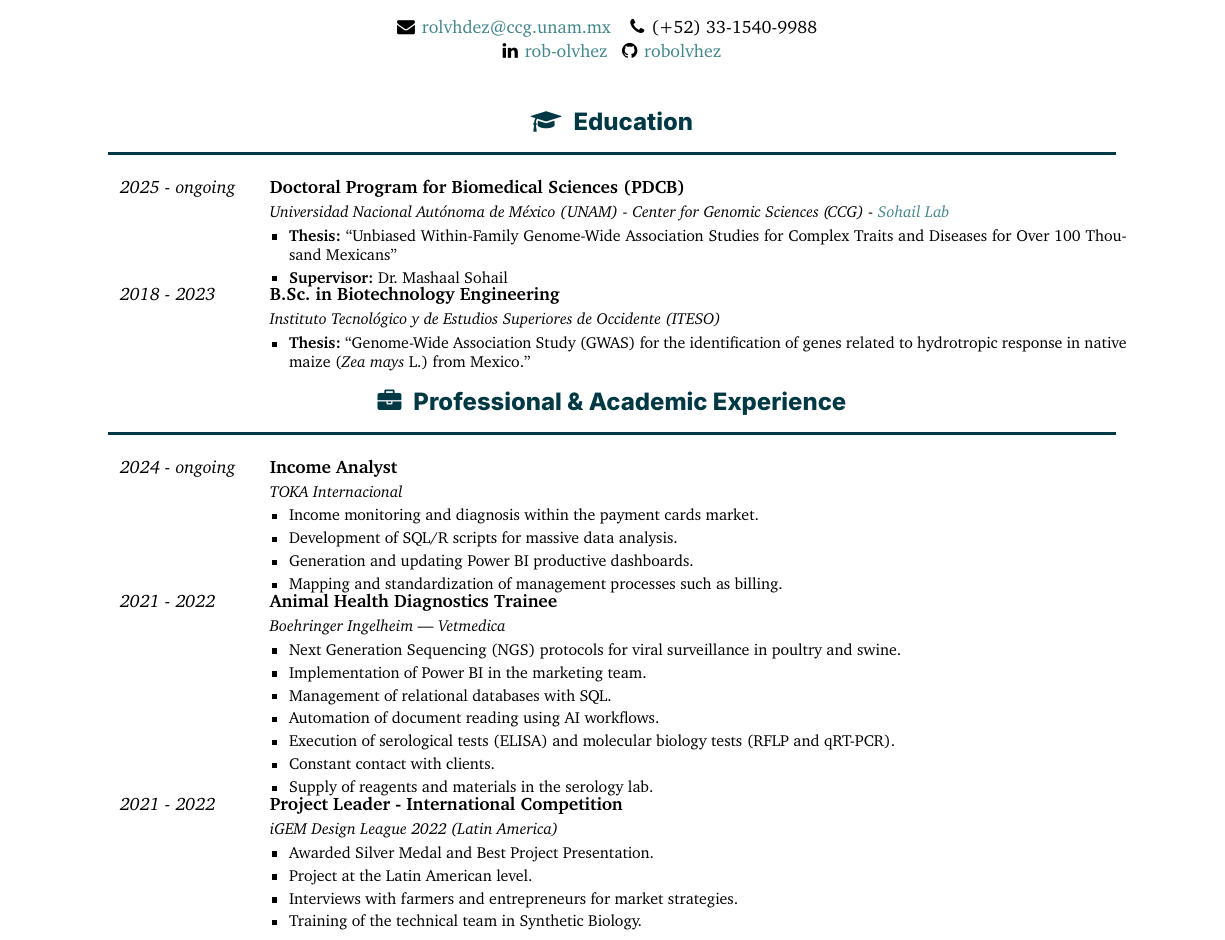
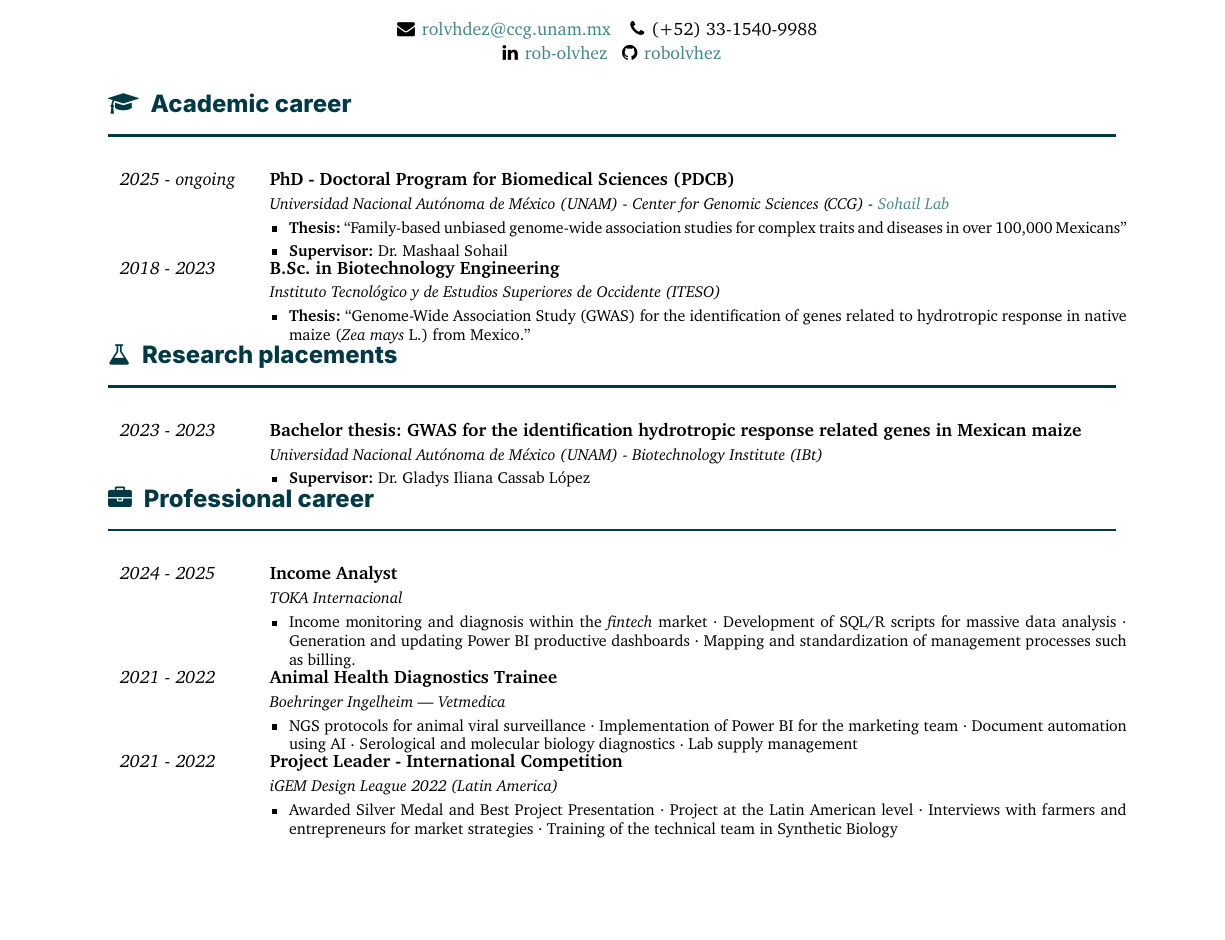
Before and after one commit to robolvhez/cv-resume, a LaTeX CV (latex/main_english.tex, which reads latex/simplecv.cls): part of page 1 of 2, cut so that both start at the same text, the shorter picture padded with empty space. Compiled offline with XeLaTeX.

Commit message:
[changes] advancements 2025-01-31

```diff
--- a/latex/main_english.tex
+++ b/latex/main_english.tex
@@ -23,6 +23,8 @@
 \phone{+52}{33-1540-9988}
 \linkedin{\href{https://www.linkedin.com/in/rob-olvhez/}{rob-olvhez}}
 \github{\href{https://github.com/robolvhez}{robolvhez}}
+
+\newcommand{\mydot}{\raisebox{0.5 ex}{.}\ }
 
 \begin{document}
 \setmainfont{XCharter} % Sans-serif. Body. Sans can also be set as main font. Good options include: {XCharter, Heuristica, QTBasker}
@@ -50,9 +52,9 @@
 % EDUCATION
 % ------------
 \vspace{0.5em}
-\cvsection{\education Education}
+\cvsection{\education Academic career}
 
-    \cvevent{Doctoral Program for Biomedical Sciences (PDCB)} % Carrera/posgrado/puesto
+    \cvevent{PhD - Doctoral Program for Biomedical Sciences (PDCB)} % Carrera/posgrado/puesto
     {Universidad Nacional Autónoma de México (UNAM) - Center for Genomic Sciences (CCG) - \href{https://www.sohaillab.com/}{Sohail Lab}} % Institución/empresa
     {} % Lugar
     {2025} % Inicio
@@ -62,7 +64,7 @@
         \vspace{-11pt}
         \begin{itemize}[leftmargin=*]
         \setlength{\itemsep}{0cm}
-          \item \textbf{Thesis:} \say{Unbiased Within-Family Genome-Wide Association Studies for Complex Traits and Diseases for Over 100 Thousand Mexicans}
+          \item \textbf{Thesis:} \say{Family-based unbiased genome-wide association studies for complex traits and diseases in over 100,000 Mexicans}
           \item \textbf{Supervisor:} Dr. Mashaal Sohail
         \end{itemize}
 
@@ -79,6 +81,23 @@
         \begin{itemize}[leftmargin=*]
         \setlength{\itemsep}{0cm}
           \item \textbf{Thesis:} \say{Genome-Wide Association Study (GWAS) for the identification of genes related to hydrotropic response in native maize (\textit{Zea mays} L.) from Mexico.}
+        \end{itemize}
+
+    } % Texto
+
+\cvsection{\research Research placements}
+
+    \cvevent{Bachelor thesis: GWAS for the identification hydrotropic response related genes in Mexican maize} % Carrera/posgrado/puesto
+    {Universidad Nacional Autónoma de México (UNAM) - Biotechnology Institute (IBt)} % Institución/empresa
+    {} % Lugar
+    {2023} % Inicio
+    {2023} % Fin
+    {
+
+        \vspace{-11pt}
+        \begin{itemize}[leftmargin=*]
+        \setlength{\itemsep}{0cm}
+          \item \textbf{Supervisor:} Dr. Gladys Iliana Cassab López
         \end{itemize}
 
     } % Texto
@@ -120,22 +139,19 @@
 % ------------
 % EXPERIENCE
 % ------------
-\cvsection{\job Professional \& Academic Experience}
+\cvsection{\job Professional career}
 
     %% Income Analyst - TOKA Internacional
     \cvevent{Income Analyst}
     {TOKA Internacional}
     {}
     {2024}
-    {ongoing}
+    {2025}
     {
      \vspace{-11pt}
      \begin{itemize}[leftmargin=*]
      \setlength{\itemsep}{0cm}
-         \item Income monitoring and diagnosis within the payment cards market.
-         \item Development of SQL/R scripts for massive data analysis.
-         \item Generation and updating Power BI productive dashboards.
-         \item Mapping and standardization of management processes such as billing.
+         \item Income monitoring and diagnosis within the \textit{fintech} market \mydot Development of SQL/R scripts for massive data analysis \mydot Generation and updating Power BI productive dashboards \mydot Mapping and standardization of management processes such as billing.
      \end{itemize}
     }
 
@@ -174,13 +190,7 @@
             \vspace{-11pt}
             \begin{itemize}[leftmargin=*]
             \setlength{\itemsep}{0cm}
-                \item Next Generation Sequencing (NGS) protocols for viral surveillance in poultry and swine.
-                \item Implementation of Power BI in the marketing team.
-                \item Management of relational databases with SQL.
-                \item Automation of document reading using AI workflows.
-                \item Execution of serological tests (ELISA) and molecular biology tests (RFLP and qRT-PCR).
-                \item Constant contact with clients.
-                \item Supply of reagents and materials in the serology lab.
+                \item NGS protocols for animal viral surveillance \mydot Implementation of Power BI for the marketing team \mydot Document automation using AI \mydot Serological and molecular biology diagnostics \mydot Lab supply management
             \end{itemize}
         }
 
@@ -194,10 +204,7 @@
         \vspace{-11pt}
         \begin{itemize}[leftmargin=*]
         \setlength{\itemsep}{0cm}
-          \item Awarded Silver Medal and Best Project Presentation.
-          \item Project at the Latin American level.
-          \item Interviews with farmers and entrepreneurs for market strategies.
-          \item Training of the technical team in Synthetic Biology.
+          \item Awarded Silver Medal and Best Project Presentation \mydot Project at the Latin American level \mydot Interviews with farmers and entrepreneurs for market strategies \mydot Training of the technical team in Synthetic Biology
         \end{itemize}
     }
 
--- a/latex/simplecv.cls
+++ b/latex/simplecv.cls
@@ -35,8 +35,8 @@
 \newcommand{\interests}{\faLightbulbO\hspace{0.5em}}
 \newcommand{\competences}{\faGroup\hspace{0.5em}}
 \newcommand{\education}{\faGraduationCap\hspace{0.5em}}
+\newcommand{\research}{\faFlask\hspace{0.5em}}
 \newcommand{\job}{\faBriefcase\hspace{0.5em}}
-\newcommand{\research}{\faFlask\hspace{0.5em}}
 \newcommand{\hardskill}{\faGears\hspace{0.5em}}
 \newcommand{\group}{\faGroup\hspace{0.5em}}
 \newcommand{\other}{\faPlusCircle\hspace{0.5em}}
@@ -84,10 +84,11 @@
 % CV Section
 % --------------------------
 \newcommand{\cvsection}[1]{
-    \begin{center}
+    %\begin{center}
         {\large\bfseries\color{AccentBlue}\sffamily #1}\\
-        {\color{AccentBlue}\rule{\linewidth}{1.25pt}\par}
-    \end{center}
+        %{\color{AccentBlue}\rule{\linewidth}{1.25pt}\par}
+        {\color{AccentBlue}\rule{\linewidth}{1.25pt}\smallskip}
+    %\end{center}
 }
 
 % --------------------------
```
